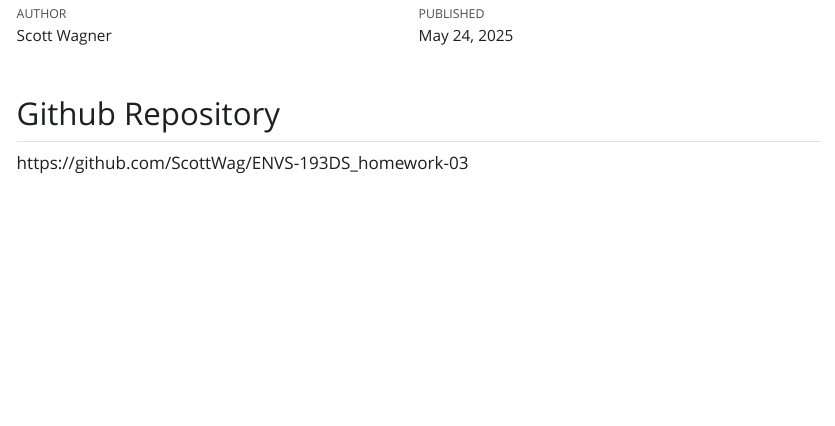
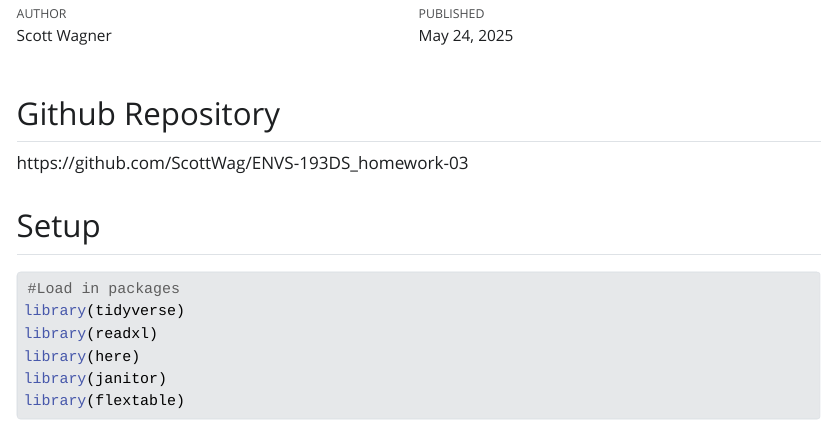
Before and after one commit to ScottWag/ENVS-193DS_homework-03, a Quarto document (code/homework_3.qmd): the page in a window 1100 px wide, from 70 px down. The pictures show the output file code/homework_3.html that the author committed with the source, opened offline; Quarto's library style sheets are replaced by a plain one without menus.

Commit message:
load in packages

````diff
--- a/code/homework_3.qmd
+++ b/code/homework_3.qmd
@@ -8,3 +8,19 @@
 ## Github Repository
 
 https://github.com/ScottWag/ENVS-193DS_homework-03
+
+## Setup
+
+```{r}
+#| message: false
+#| warning: false
+
+#Load in packages
+library(tidyverse)
+library(readxl)
+library(here)
+library(janitor)
+library(flextable)
+
+
+```
````
Also changed, not shown: code/homework_3.html.
